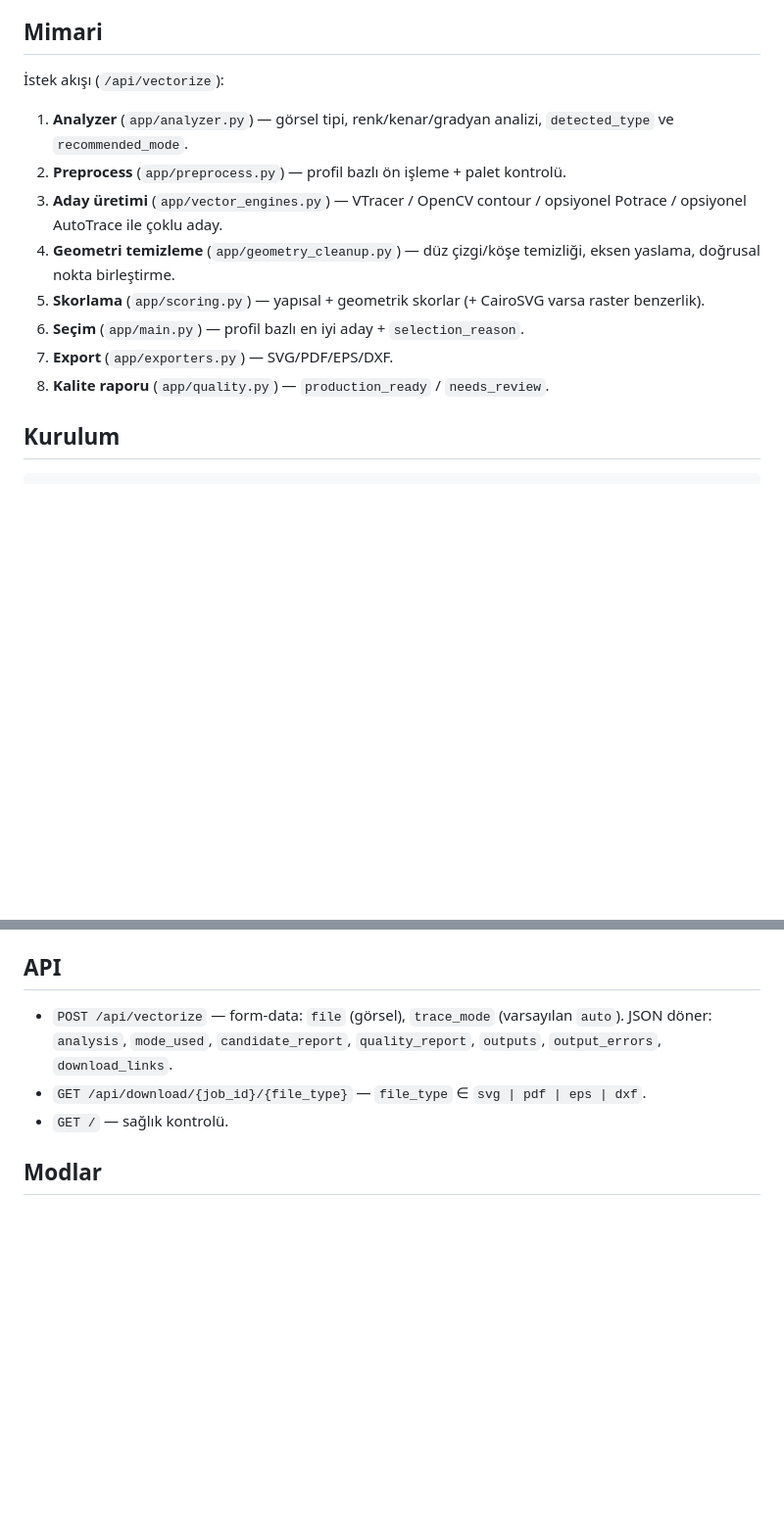
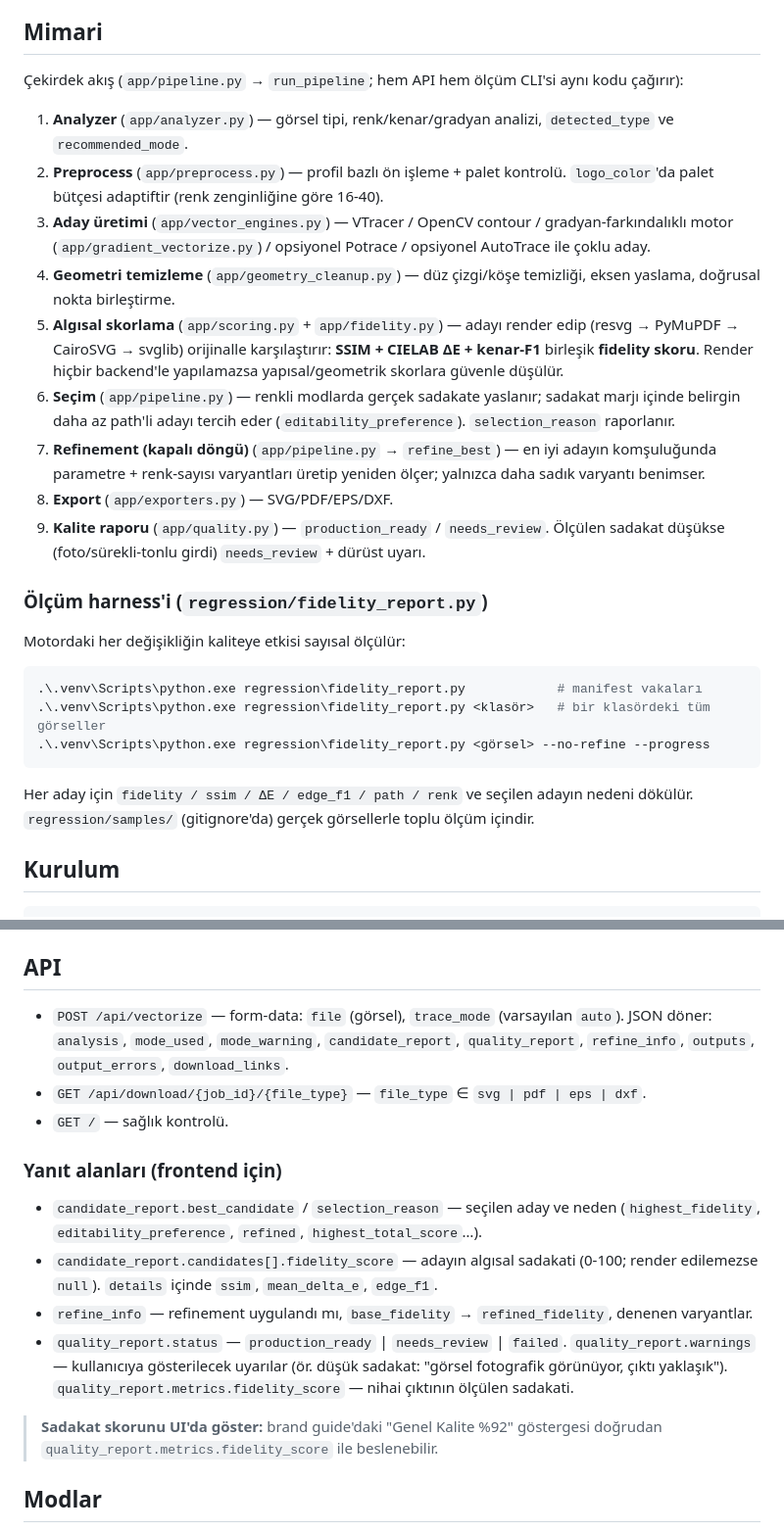
Before and after one commit to tayfunates10/vektoryum-v1, a Markdown page: README.md, 2 parts joined by grey strips. Shown at 98% size. Drawn GitHub-style; blank space fills up the shorter version.

Commit message:
docs: README'yi yeni mimariyle hizala (fidelity/refinement/gradient/harness/API)
- Mimari: pipeline.py cekirdek akis, algisal skorlama (SSIM+dE+edge-F1),
  fidelity-led + duzenlenebilirlik-duyarli secim, kapali-dongu refinement,
  dusuk-sadakat -> needs_review+uyari, adaptif renk butcesi.
- Render bolumu: resvg birincil, PyMuPDF/CairoSVG/svglib fallback.
- API: yeni yanit alanlari (fidelity_score, refine_info, selection_reason,
  quality warnings) frontend icin dokumante edildi; UI kalite gostergesi
  quality_report.metrics.fidelity_score ile beslenebilir.
- Olcum harness'i (regression/fidelity_report.py) kullanim ornekleri.
- Bilinen sinirlamalar: foto/surekli-tonlu tavan, gradyan adayinin nisi.

Co-Authored-By: Claude Opus 4.8 <noreply@anthropic.com>
Claude-Session: https://claude.ai/code/session_01EfuhCHuqnSvLrB7y5HrYdp

````diff
--- a/README.md
+++ b/README.md
@@ -11,20 +11,45 @@ hazırlar.
 
 ## Mimari
 
-İstek akışı (`/api/vectorize`):
+Çekirdek akış (`app/pipeline.py` → `run_pipeline`; hem API hem ölçüm CLI'si
+aynı kodu çağırır):
 
 1. **Analyzer** (`app/analyzer.py`) — görsel tipi, renk/kenar/gradyan analizi,
    `detected_type` ve `recommended_mode`.
 2. **Preprocess** (`app/preprocess.py`) — profil bazlı ön işleme + palet kontrolü.
+   `logo_color`'da palet bütçesi adaptiftir (renk zenginliğine göre 16-40).
 3. **Aday üretimi** (`app/vector_engines.py`) — VTracer / OpenCV contour /
-   opsiyonel Potrace / opsiyonel AutoTrace ile çoklu aday.
+   gradyan-farkındalıklı motor (`app/gradient_vectorize.py`) / opsiyonel
+   Potrace / opsiyonel AutoTrace ile çoklu aday.
 4. **Geometri temizleme** (`app/geometry_cleanup.py`) — düz çizgi/köşe temizliği,
    eksen yaslama, doğrusal nokta birleştirme.
-5. **Skorlama** (`app/scoring.py`) — yapısal + geometrik skorlar (+ CairoSVG varsa
-   raster benzerlik).
-6. **Seçim** (`app/main.py`) — profil bazlı en iyi aday + `selection_reason`.
-7. **Export** (`app/exporters.py`) — SVG/PDF/EPS/DXF.
-8. **Kalite raporu** (`app/quality.py`) — `production_ready` / `needs_review`.
+5. **Algısal skorlama** (`app/scoring.py` + `app/fidelity.py`) — adayı render
+   edip (resvg → PyMuPDF → CairoSVG → svglib) orijinalle karşılaştırır:
+   **SSIM + CIELAB ΔE + kenar-F1** birleşik **fidelity skoru**. Render hiçbir
+   backend'le yapılamazsa yapısal/geometrik skorlara güvenle düşülür.
+6. **Seçim** (`app/pipeline.py`) — renkli modlarda gerçek sadakate yaslanır;
+   sadakat marjı içinde belirgin daha az path'li adayı tercih eder
+   (`editability_preference`). `selection_reason` raporlanır.
+7. **Refinement (kapalı döngü)** (`app/pipeline.py` → `refine_best`) — en iyi
+   adayın komşuluğunda parametre + renk-sayısı varyantları üretip yeniden ölçer;
+   yalnızca daha sadık varyantı benimser.
+8. **Export** (`app/exporters.py`) — SVG/PDF/EPS/DXF.
+9. **Kalite raporu** (`app/quality.py`) — `production_ready` / `needs_review`.
+   Ölçülen sadakat düşükse (foto/sürekli-tonlu girdi) `needs_review` + dürüst uyarı.
+
+### Ölçüm harness'i (`regression/fidelity_report.py`)
+
+Motordaki her değişikliğin kaliteye etkisi sayısal ölçülür:
+
+```powershell
+.\.venv\Scripts\python.exe regression\fidelity_report.py            # manifest vakaları
+.\.venv\Scripts\python.exe regression\fidelity_report.py <klasör>   # bir klasördeki tüm görseller
+.\.venv\Scripts\python.exe regression\fidelity_report.py <görsel> --no-refine --progress
+```
+
+Her aday için `fidelity / ssim / ΔE / edge_f1 / path / renk` ve seçilen adayın
+nedeni dökülür. `regression/samples/` (gitignore'da) gerçek görsellerle toplu
+ölçüm içindir.
 
 ## Kurulum
 
@@ -42,10 +67,26 @@ API dokümanı: `http://127.0.0.1:8000/docs`
 ## API
 
 - `POST /api/vectorize` — form-data: `file` (görsel), `trace_mode` (varsayılan `auto`).
-  JSON döner: `analysis`, `mode_used`, `candidate_report`, `quality_report`,
-  `outputs`, `output_errors`, `download_links`.
+  JSON döner: `analysis`, `mode_used`, `mode_warning`, `candidate_report`,
+  `quality_report`, `refine_info`, `outputs`, `output_errors`, `download_links`.
 - `GET /api/download/{job_id}/{file_type}` — `file_type` ∈ `svg | pdf | eps | dxf`.
 - `GET /` — sağlık kontrolü.
+
+### Yanıt alanları (frontend için)
+
+- `candidate_report.best_candidate` / `selection_reason` — seçilen aday ve neden
+  (`highest_fidelity`, `editability_preference`, `refined`, `highest_total_score`…).
+- `candidate_report.candidates[].fidelity_score` — adayın algısal sadakati (0-100;
+  render edilemezse `null`). `details` içinde `ssim`, `mean_delta_e`, `edge_f1`.
+- `refine_info` — refinement uygulandı mı, `base_fidelity` → `refined_fidelity`,
+  denenen varyantlar.
+- `quality_report.status` — `production_ready` | `needs_review` | `failed`.
+  `quality_report.warnings` — kullanıcıya gösterilecek uyarılar (ör. düşük sadakat:
+  "görsel fotografik görünüyor, çıktı yaklaşık").
+  `quality_report.metrics.fidelity_score` — nihai çıktının ölçülen sadakati.
+
+> **Sadakat skorunu UI'da göster:** brand guide'daki "Genel Kalite %92" göstergesi
+> doğrudan `quality_report.metrics.fidelity_score` ile beslenebilir.
 
 ## Modlar
 
````
Also changed, not shown: other parts of README.md (+23 -4 lines).
